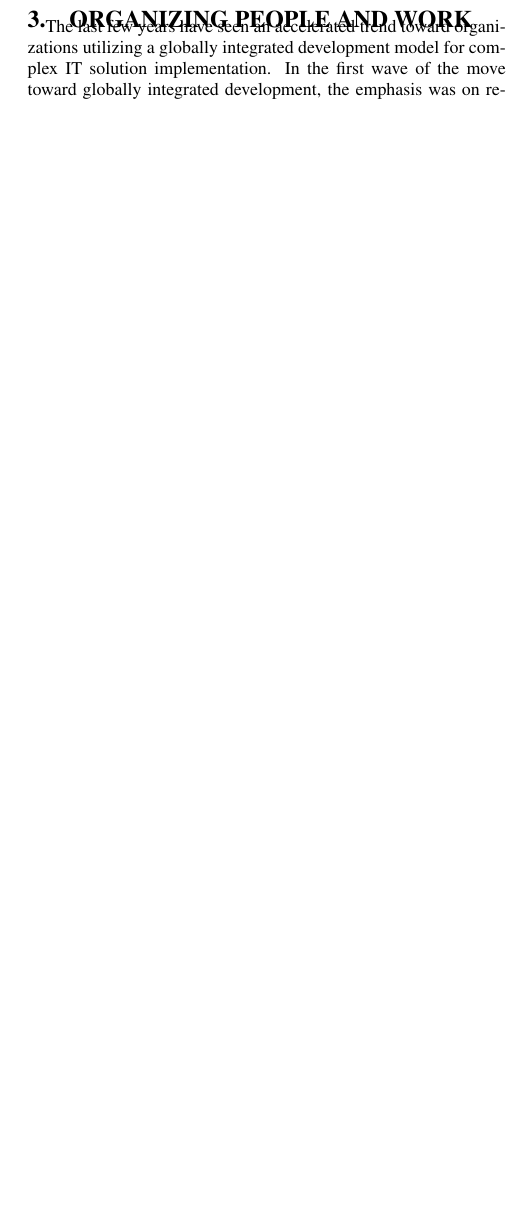
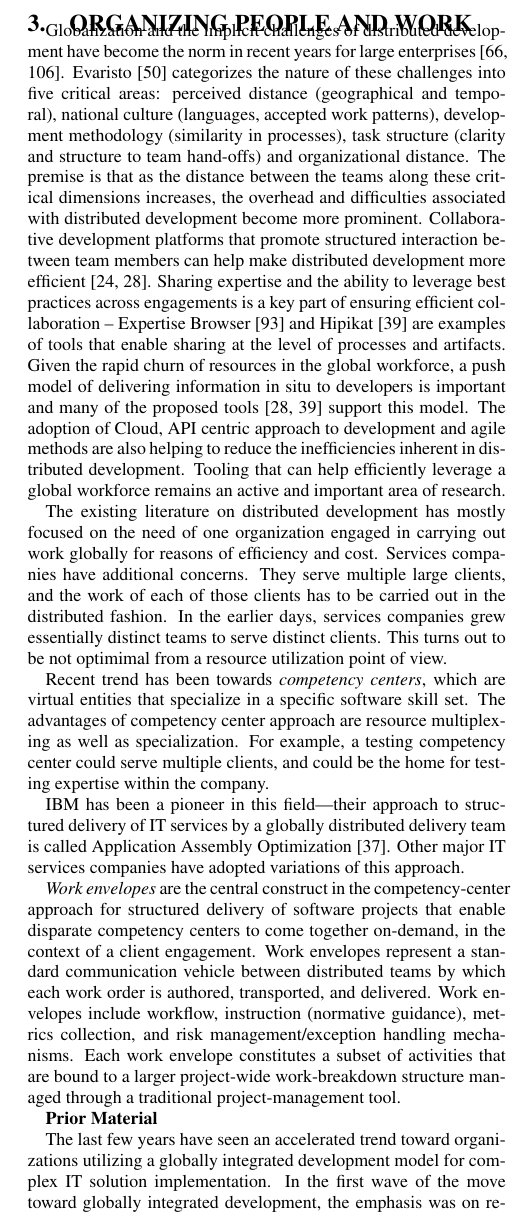
Before and after one commit to schandragit/fose-services, a LaTeX paper (fose.tex, which reads global.tex): part of one column of page 3 of 15 before the commit and part of one column of page 3 of 16 after it, cut at the place of the change, the shorter picture padded with empty space. Compiled offline with pdfLaTeX.

Commit message:
simplifying sec 3

```diff
--- a/global.tex
+++ b/global.tex
@@ -1,28 +1,62 @@
 \section{Organizing People and Work}
 \label{sec:global}
 
-%Globalization and the implicit challenges of distributed development have
-%become the norm in recent years for large enterprises~\cite{glo24,glo26}.
-%Evaristo~\cite{glo27} categorizes the nature of these challenges into five
-%critical areas: Perceived distance (geographical and temporal), National
-%culture (languages, accepted work patterns), Development methodology
-%(similarity in processes), Task structure (clarity and structure to team
-%hand-offs) and Organizational distance. The premise is that as the distance
-%between the teams along these critical dimensions increases, the overhead and
-%difficulties associated with distributed development become more
-%prominent. Collaborative development platforms that promote structured
-%interaction between team members can help make distributed development more
-%efficient~\cite{glo28,glo29}. Sharing expertise and the ability to leverage
-%best practices across engagements is a key part of ensuring efficient
-%collaboration -- Expertise Browser~\cite{glo30} and Hipikat~\cite{glo31} are
-%examples of tools that enable sharing at the level of processes and
-%artifacts. Given the rapid churn of resources in the global workforce, a push
-%model of delivering information in situ to developers is important and many of
-%the proposed tools~\cite{glo29,glo31} support this model. The adoption of
-%Cloud, API centric approach to development and agile methods are also helping
-%to reduce the inefficiencies inherent in distributed development. Tooling that
-%can help efficiently leverage a global workforce remains an active and
-%important area of research.
+Globalization and the implicit challenges of distributed development have
+become the norm in recent years for large enterprises~\cite{glo24,glo26}.
+Evaristo~\cite{glo27} categorizes the nature of these challenges into five
+critical areas: perceived distance (geographical and temporal), national
+culture (languages, accepted work patterns), development methodology
+(similarity in processes), task structure (clarity and structure to team
+hand-offs) and organizational distance. The premise is that as the distance
+between the teams along these critical dimensions increases, the overhead and
+difficulties associated with distributed development become more
+prominent. Collaborative development platforms that promote structured
+interaction between team members can help make distributed development more
+efficient~\cite{glo28,glo29}. Sharing expertise and the ability to leverage
+best practices across engagements is a key part of ensuring efficient
+collaboration -- Expertise Browser~\cite{glo30} and Hipikat~\cite{glo31} are
+examples of tools that enable sharing at the level of processes and
+artifacts. Given the rapid churn of resources in the global workforce, a push
+model of delivering information in situ to developers is important and many of
+the proposed tools~\cite{glo29,glo31} support this model. The adoption of
+Cloud, API centric approach to development and agile methods are also helping
+to reduce the inefficiencies inherent in distributed development. Tooling that
+can help efficiently leverage a global workforce remains an active and
+important area of research.
+
+The existing literature on distributed development has mostly focused on the
+need of one organization engaged in carrying out work globally for reasons
+of efficiency and cost.  Services companies have additional concerns.  They
+serve multiple large clients, and the work of each of those clients has to
+be carried out in the distributed fashion.  In the earlier days, services
+companies grew essentially distinct teams to serve distinct clients.  This
+turns out to be not optimimal from a resource utilization point of view.
+
+Recent trend has been towards \textit{competency centers}, which are virtual
+entities that specialize in a specific software skill set.  The advantages of
+competency center approach are resource multiplexing as well as specialization.
+For example, a testing competency center could serve multiple clients, and
+could be the home for testing expertise within the company.
+
+IBM has been a pioneer in
+this field---their approach to structured delivery of IT services by a globally
+distributed delivery team is called Application Assembly
+Optimization~\cite{gloaao}. Other major IT services companies have adopted
+variations of this approach.
+
+\textit{Work envelopes} are the central construct in the competency-center approach for
+structured delivery of software projects that enable disparate competency
+centers to come together on-demand, in the context of a client engagement.  Work
+envelopes represent a standard communication vehicle between distributed teams
+by which each work order is authored, transported, and delivered. Work envelopes
+include workflow, instruction (normative guidance), metrics collection, and risk
+management/exception handling mechanisms. Each work envelope constitutes a
+subset of activities that are bound to a larger project-wide work-breakdown
+structure managed through a traditional project-management tool.
+
+
+
+\textbf{Prior Material}
 
 The last few years have seen an accelerated trend toward organizations utilizing
 a globally integrated development model for complex IT solution
@@ -85,6 +119,8 @@ include workflow, instruction (normative guidance), metrics collection, and risk
 management/exception handling mechanisms. Each work envelope constitutes a
 subset of activities that are bound to a larger project-wide work-breakdown
 structure managed through a traditional project-management tool.
+
+\textbf{End of Prior material}
 
 \subsection{Research Topic: Efficient Competency Centers}
 
```
